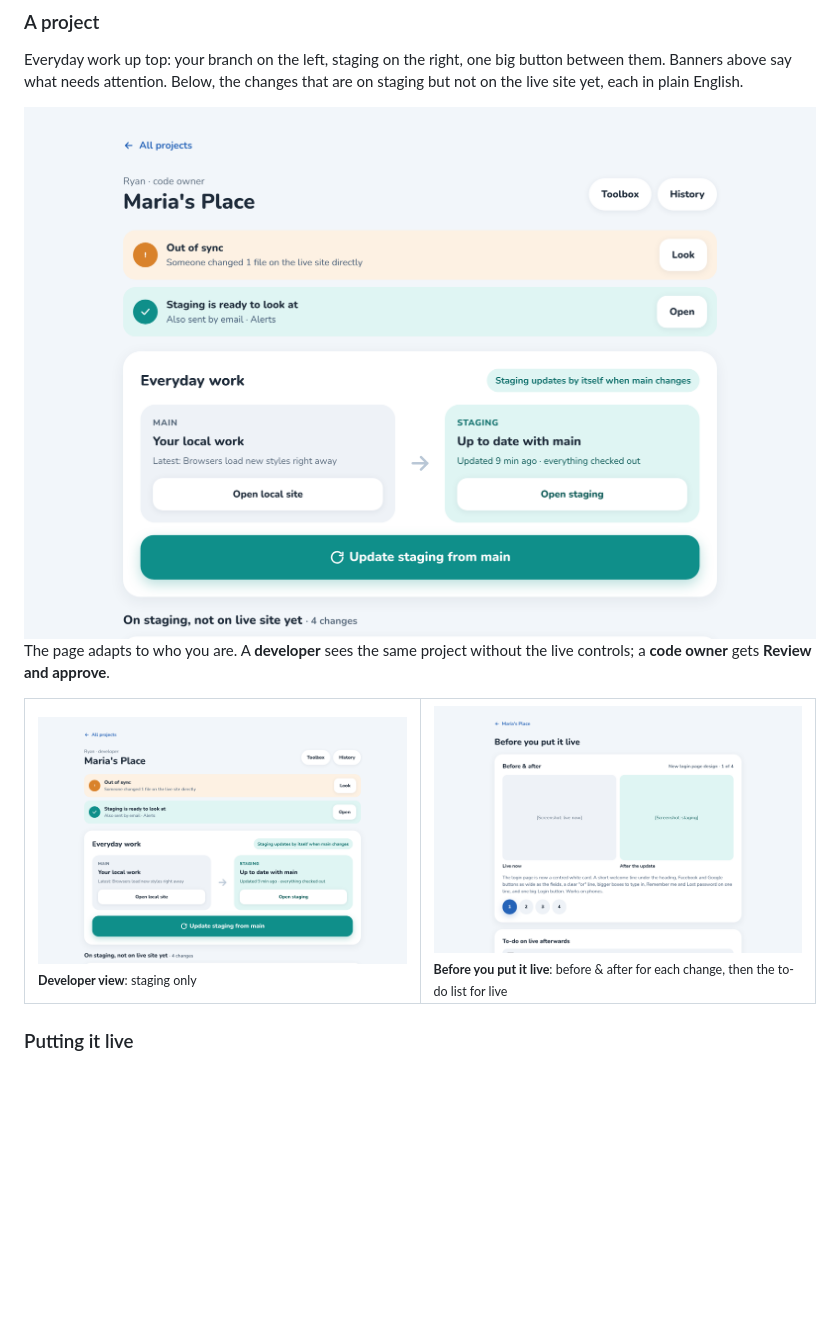
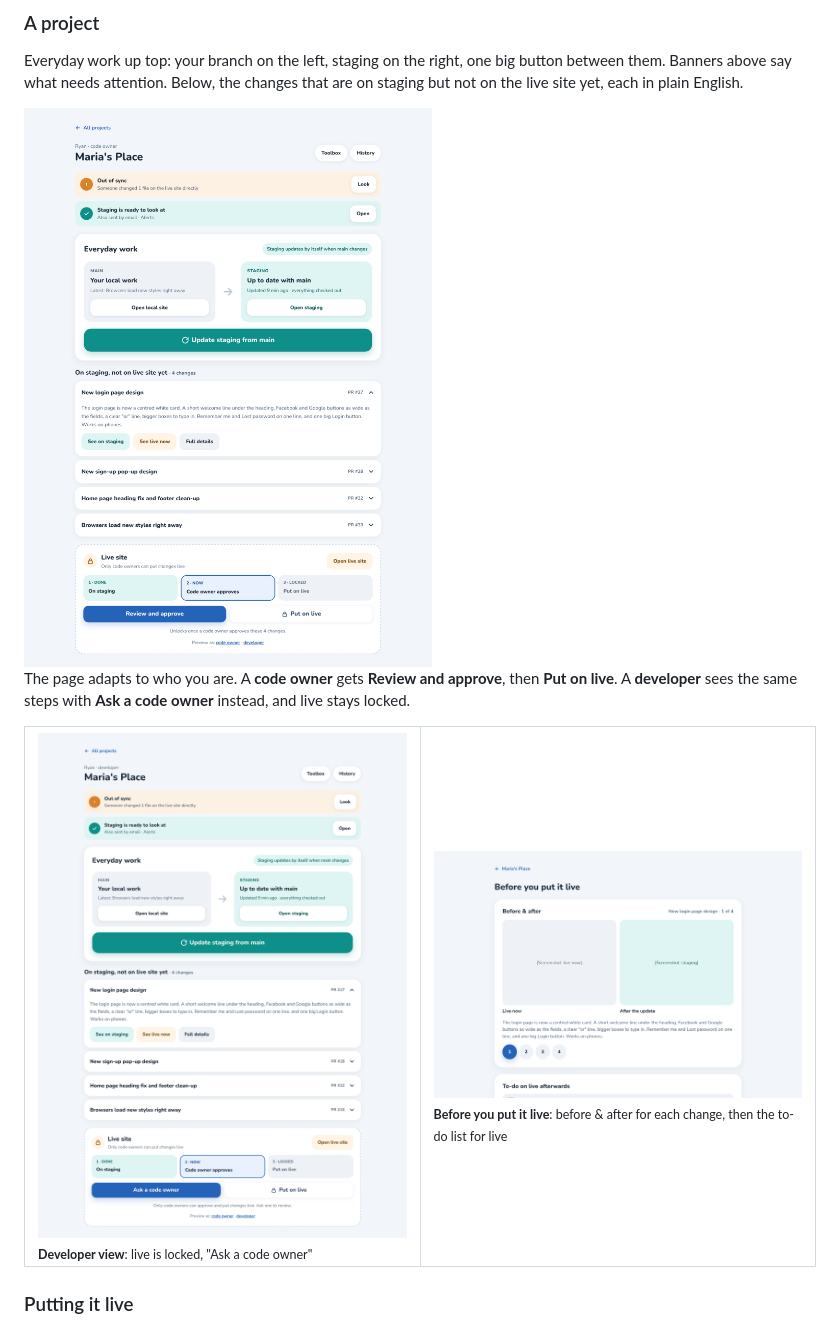
Before and after one commit to webdevs-net/stagedirector, a Markdown page: README.md, the part around the change. Drawn GitHub-style; pictures changed too: docs/screenshots/project-developer.png, docs/screenshots/project.png; blank space fills up the shorter version.

Commit message:
README: full-length project shots for both roles
Co-Authored-By: Claude Opus 5.5 <noreply@anthropic.com>

```diff
--- a/README.md
+++ b/README.md
@@ -35,11 +35,11 @@ Everyday work up top: your branch on the left, staging on the right, one big but
 
 <img src="docs/screenshots/project.png" alt="Project page for Maria's Place" width="900">
 
-The page adapts to who you are. A **developer** sees the same project without the live controls; a **code owner** gets **Review and approve**.
+The page adapts to who you are. A **code owner** gets **Review and approve**, then **Put on live**. A **developer** sees the same steps with **Ask a code owner** instead, and live stays locked.
 
 <table>
 <tr>
-<td width="50%"><img src="docs/screenshots/project-developer.png" alt="Developer view"><br><sub><b>Developer view</b>: staging only</sub></td>
+<td width="50%"><img src="docs/screenshots/project-developer.png" alt="Developer view"><br><sub><b>Developer view</b>: live is locked, "Ask a code owner"</sub></td>
 <td width="50%"><img src="docs/screenshots/review.png" alt="Review screen"><br><sub><b>Before you put it live</b>: before & after for each change, then the to-do list for live</sub></td>
 </tr>
 </table>
```
